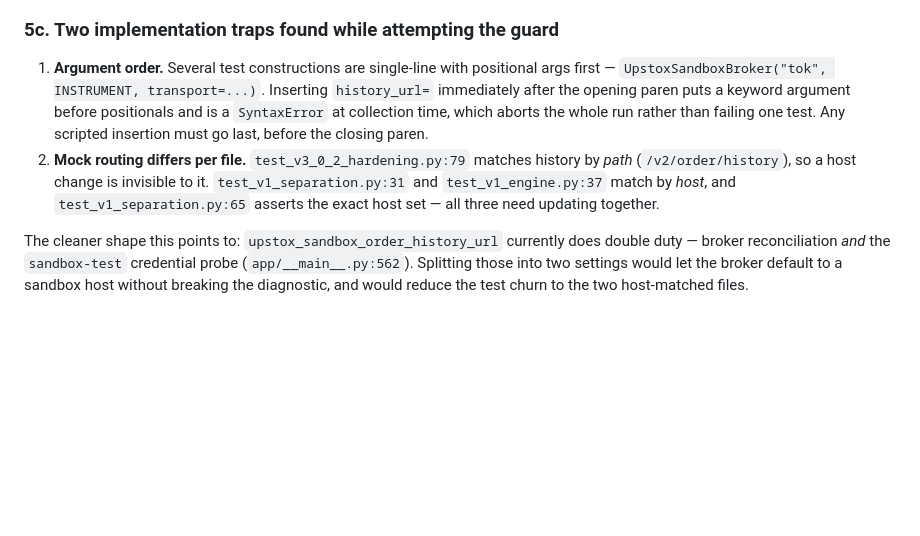
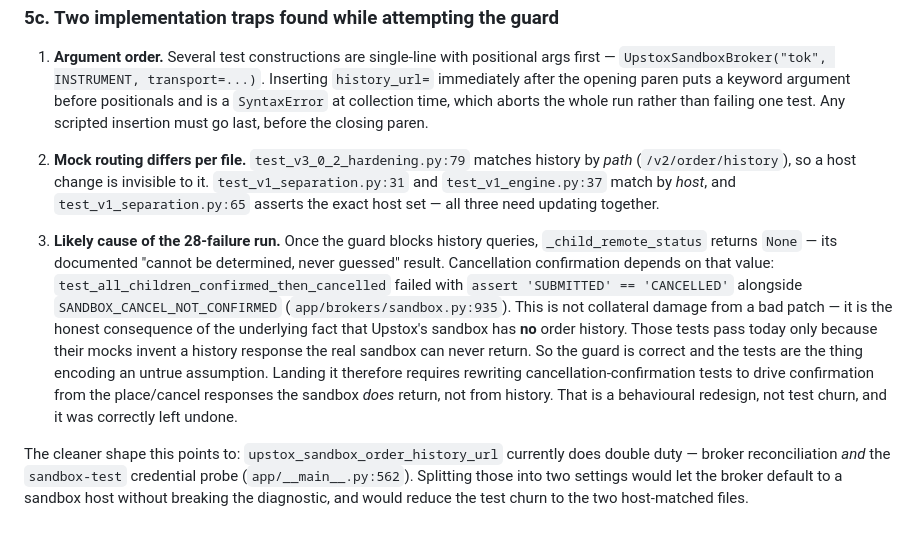
Before and after one commit to Thedivinetwilight/AXIOM, a Markdown page: UPSTOX_SANDBOX_AND_MARKETDATA_GUIDE.md, the part around the change. Rendered like a GitHub page; blank space fills up the shorter version.

Commit message:
docs: record why the history guard's 28 failures were honest, not collateral
Co-authored-by: arena-agent <297053741+arena-agent@users.noreply.github.com>

```diff
--- a/UPSTOX_SANDBOX_AND_MARKETDATA_GUIDE.md
+++ b/UPSTOX_SANDBOX_AND_MARKETDATA_GUIDE.md
@@ -424,6 +424,21 @@ Left undone deliberately rather than shipped half-applied.
    `test_v1_separation.py:65` asserts the exact host set — all three need
    updating together.
 
+3. **Likely cause of the 28-failure run.** Once the guard blocks history
+   queries, `_child_remote_status` returns `None` — its documented "cannot be
+   determined, never guessed" result. Cancellation confirmation depends on that
+   value: `test_all_children_confirmed_then_cancelled` failed with
+   `assert 'SUBMITTED' == 'CANCELLED'` alongside `SANDBOX_CANCEL_NOT_CONFIRMED`
+   (`app/brokers/sandbox.py:935`). This is not collateral damage from a bad
+   patch — it is the honest consequence of the underlying fact that Upstox's
+   sandbox has **no** order history. Those tests pass today only because their
+   mocks invent a history response the real sandbox can never return. So the
+   guard is correct and the tests are the thing encoding an untrue assumption.
+   Landing it therefore requires rewriting cancellation-confirmation tests to
+   drive confirmation from the place/cancel responses the sandbox *does*
+   return, not from history. That is a behavioural redesign, not test churn,
+   and it was correctly left undone.
+
 The cleaner shape this points to: `upstox_sandbox_order_history_url` currently
 does double duty — broker reconciliation *and* the `sandbox-test` credential
 probe (`app/__main__.py:562`). Splitting those into two settings would let the
```
